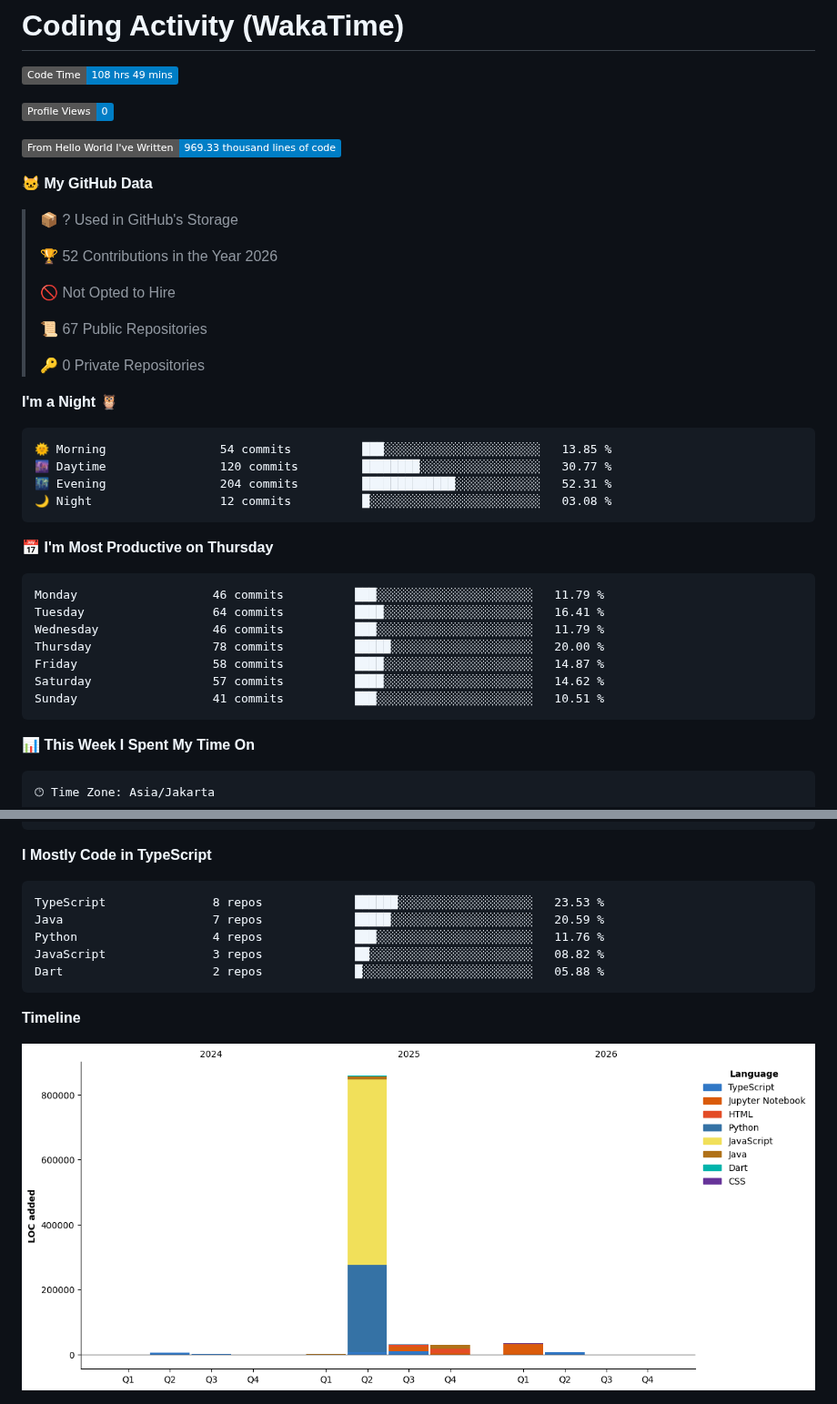
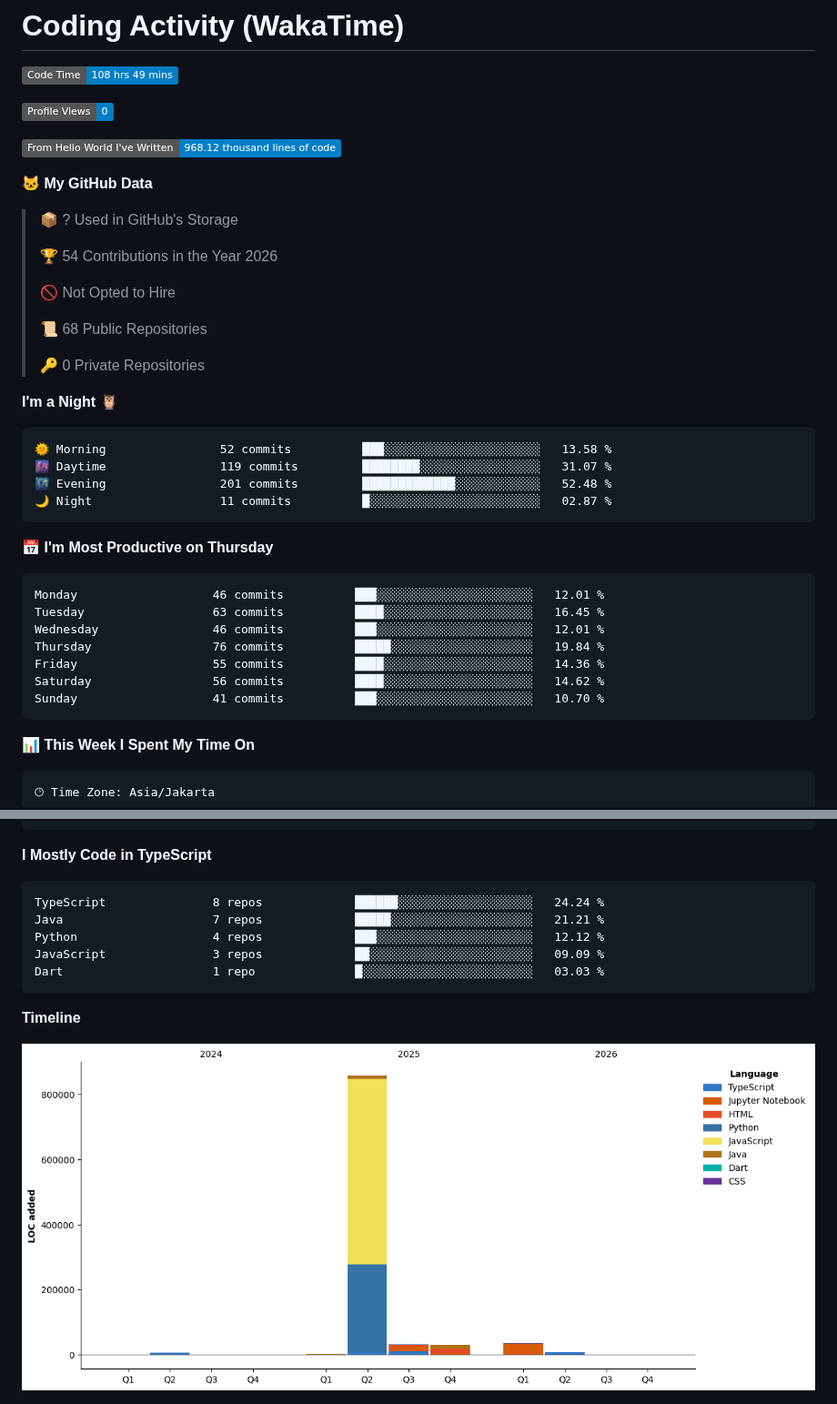
Before and after one commit to NaufalArkaan/NaufalArkaan, a Markdown page: README.md, 2 parts joined by grey strips. Shown at 91% size. GitHub-like rendering; pictures changed too: assets/bar_graph.png; badges without logos.

Commit message:
Updated with Dev Metrics

````diff
--- a/README.md
+++ b/README.md
@@ -103,38 +103,38 @@
 
 ![Profile Views](http://img.shields.io/badge/Profile%20Views-0-blue?style=flat)
 
-![Lines of code](https://img.shields.io/badge/From%20Hello%20World%20I%27ve%20Written-969.33%20thousand%20lines%20of%20code-blue?style=flat)
+![Lines of code](https://img.shields.io/badge/From%20Hello%20World%20I%27ve%20Written-968.12%20thousand%20lines%20of%20code-blue?style=flat)
 
 **🐱 My GitHub Data**
 
 > 📦 ? Used in GitHub's Storage
  >
-> 🏆 52 Contributions in the Year 2026
+> 🏆 54 Contributions in the Year 2026
  >
 > 🚫 Not Opted to Hire
  >
-> 📜 67 Public Repositories
+> 📜 68 Public Repositories
  >
 > 🔑 0 Private Repositories
  >
 **I'm a Night 🦉**
 
 ```text
-🌞 Morning                54 commits          ███░░░░░░░░░░░░░░░░░░░░░░   13.85 %
-🌆 Daytime                120 commits         ████████░░░░░░░░░░░░░░░░░   30.77 %
-🌃 Evening                204 commits         █████████████░░░░░░░░░░░░   52.31 %
-🌙 Night                  12 commits          █░░░░░░░░░░░░░░░░░░░░░░░░   03.08 %
+🌞 Morning                52 commits          ███░░░░░░░░░░░░░░░░░░░░░░   13.58 %
+🌆 Daytime                119 commits         ████████░░░░░░░░░░░░░░░░░   31.07 %
+🌃 Evening                201 commits         █████████████░░░░░░░░░░░░   52.48 %
+🌙 Night                  11 commits          █░░░░░░░░░░░░░░░░░░░░░░░░   02.87 %
 ```
 📅 **I'm Most Productive on Thursday**
 
 ```text
-Monday                   46 commits          ███░░░░░░░░░░░░░░░░░░░░░░   11.79 %
-Tuesday                  64 commits          ████░░░░░░░░░░░░░░░░░░░░░   16.41 %
-Wednesday                46 commits          ███░░░░░░░░░░░░░░░░░░░░░░   11.79 %
-Thursday                 78 commits          █████░░░░░░░░░░░░░░░░░░░░   20.00 %
-Friday                   58 commits          ████░░░░░░░░░░░░░░░░░░░░░   14.87 %
-Saturday                 57 commits          ████░░░░░░░░░░░░░░░░░░░░░   14.62 %
-Sunday                   41 commits          ███░░░░░░░░░░░░░░░░░░░░░░   10.51 %
+Monday                   46 commits          ███░░░░░░░░░░░░░░░░░░░░░░   12.01 %
+Tuesday                  63 commits          ████░░░░░░░░░░░░░░░░░░░░░   16.45 %
+Wednesday                46 commits          ███░░░░░░░░░░░░░░░░░░░░░░   12.01 %
+Thursday                 76 commits          █████░░░░░░░░░░░░░░░░░░░░   19.84 %
+Friday                   55 commits          ████░░░░░░░░░░░░░░░░░░░░░   14.36 %
+Saturday                 56 commits          ████░░░░░░░░░░░░░░░░░░░░░   14.62 %
+Sunday                   41 commits          ███░░░░░░░░░░░░░░░░░░░░░░   10.70 %
 ```
 
 
@@ -159,11 +159,11 @@ No Activity Tracked This Week
 **I Mostly Code in TypeScript**
 
 ```text
-TypeScript               8 repos             ██████░░░░░░░░░░░░░░░░░░░   23.53 %
-Java                     7 repos             █████░░░░░░░░░░░░░░░░░░░░   20.59 %
-Python                   4 repos             ███░░░░░░░░░░░░░░░░░░░░░░   11.76 %
-JavaScript               3 repos             ██░░░░░░░░░░░░░░░░░░░░░░░   08.82 %
-Dart                     2 repos             █░░░░░░░░░░░░░░░░░░░░░░░░   05.88 %
+TypeScript               8 repos             ██████░░░░░░░░░░░░░░░░░░░   24.24 %
+Java                     7 repos             █████░░░░░░░░░░░░░░░░░░░░   21.21 %
+Python                   4 repos             ███░░░░░░░░░░░░░░░░░░░░░░   12.12 %
+JavaScript               3 repos             ██░░░░░░░░░░░░░░░░░░░░░░░   09.09 %
+Dart                     1 repo              █░░░░░░░░░░░░░░░░░░░░░░░░   03.03 %
 ```
 
 
````
Also changed, not shown: other parts of README.md (+1 -1 lines).
